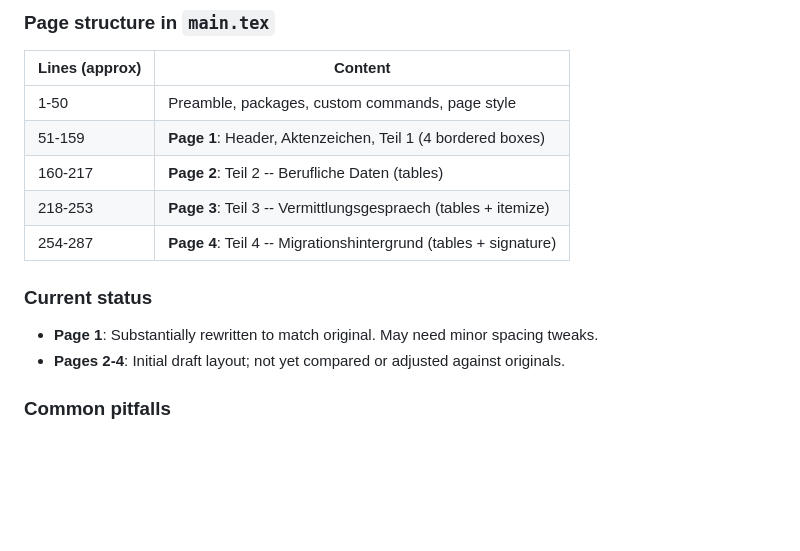
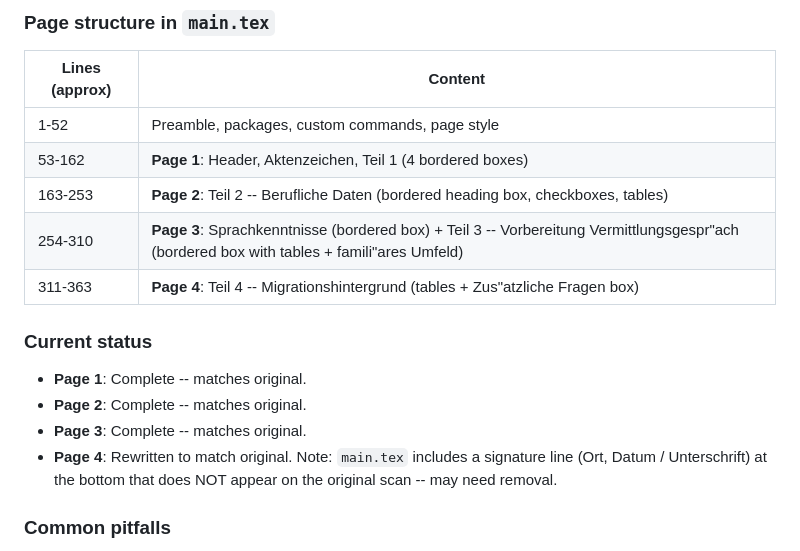
Before and after one commit to MBanucu/erhebungsbogen-jobcenter-enzkreis, a Markdown page: AGENTS.md, the part around the change. Rendered like a GitHub page; blank space fills up the shorter version.

Commit message:
docs(AGENTS.md): update page line ranges and current status
Adjust line-range table and current-status bullets to reflect that pages 1-4 are complete
and note the signature line discrepancy on page 4. This is a documentation-only update
for the contributor guide.

```diff
--- a/AGENTS.md
+++ b/AGENTS.md
@@ -100,16 +100,18 @@ Note: watch mode does not produce JPGs. Run the full `build.sh` when you need to
 
 | Lines (approx) | Content |
 |---|---|
-| 1-50 | Preamble, packages, custom commands, page style |
-| 51-159 | **Page 1**: Header, Aktenzeichen, Teil 1 (4 bordered boxes) |
-| 160-217 | **Page 2**: Teil 2 -- Berufliche Daten (tables) |
-| 218-253 | **Page 3**: Teil 3 -- Vermittlungsgespraech (tables + itemize) |
-| 254-287 | **Page 4**: Teil 4 -- Migrationshintergrund (tables + signature) |
+| 1-52 | Preamble, packages, custom commands, page style |
+| 53-162 | **Page 1**: Header, Aktenzeichen, Teil 1 (4 bordered boxes) |
+| 163-253 | **Page 2**: Teil 2 -- Berufliche Daten (bordered heading box, checkboxes, tables) |
+| 254-310 | **Page 3**: Sprachkenntnisse (bordered box) + Teil 3 -- Vorbereitung Vermittlungsgespr\"ach (bordered box with tables + famili\"ares Umfeld) |
+| 311-363 | **Page 4**: Teil 4 -- Migrationshintergrund (tables + Zus\"atzliche Fragen box) |
 
 ### Current status
 
-- **Page 1**: Substantially rewritten to match original. May need minor spacing tweaks.
-- **Pages 2-4**: Initial draft layout; not yet compared or adjusted against originals.
+- **Page 1**: Complete -- matches original.
+- **Page 2**: Complete -- matches original.
+- **Page 3**: Complete -- matches original.
+- **Page 4**: Rewritten to match original. Note: `main.tex` includes a signature line (Ort, Datum / Unterschrift) at the bottom that does NOT appear on the original scan -- may need removal.
 
 ### Common pitfalls
 
```
